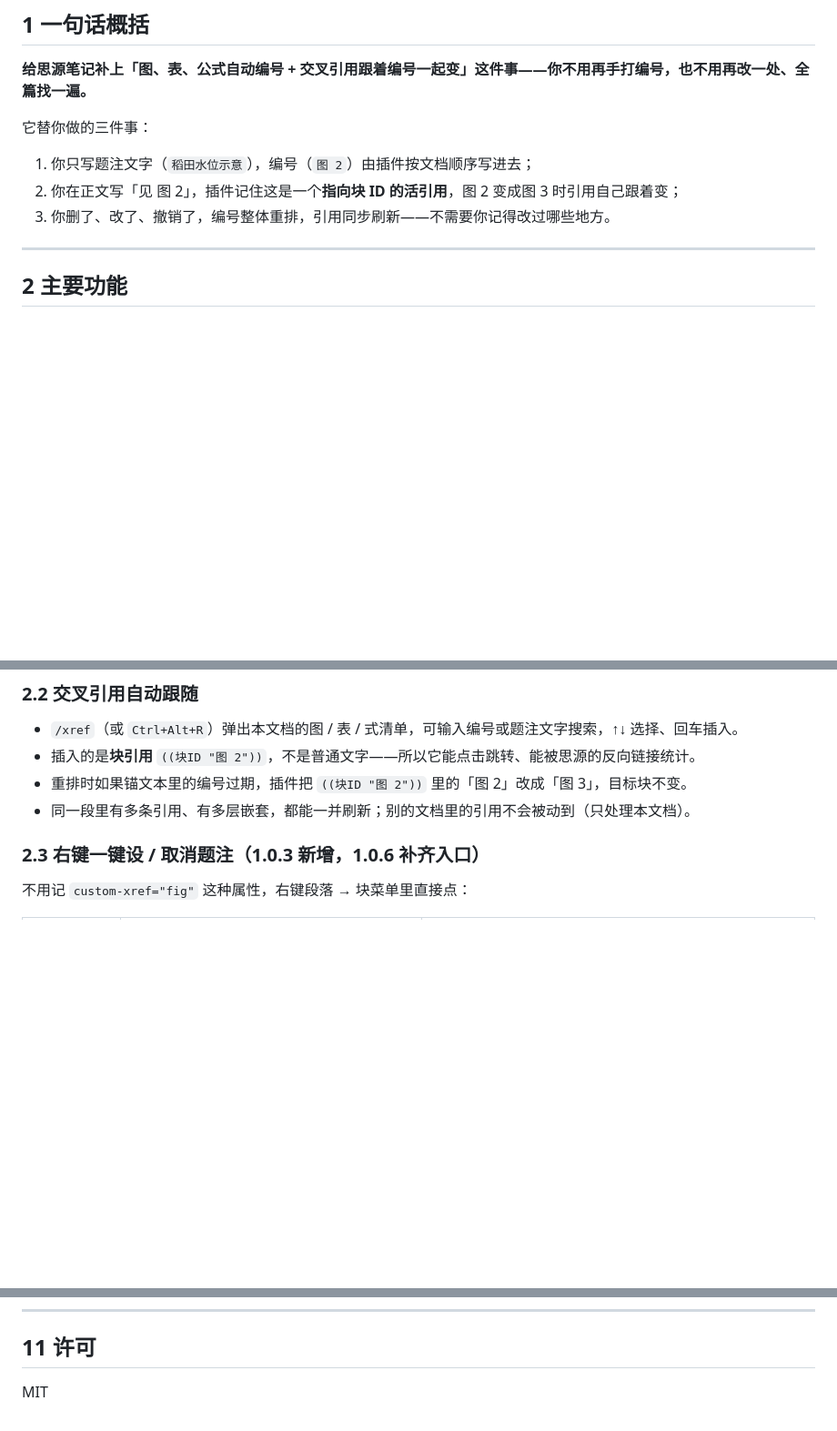
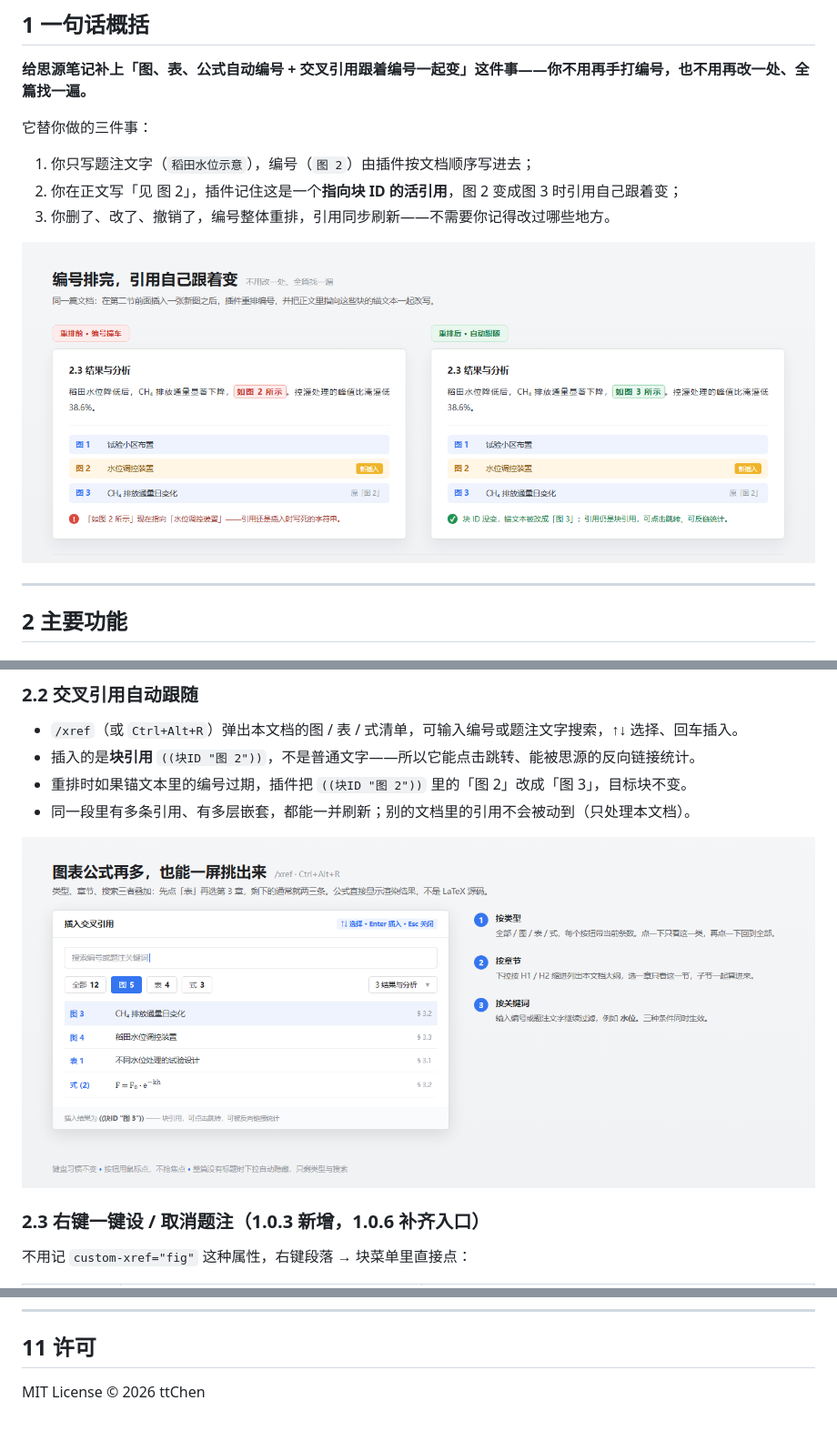
Before and after one commit to taotaochen86/siyuan-xref, a Markdown page: README.md, 3 parts joined by grey strips. Shown at 91% size. Rendered like a GitHub page; pictures changed too: assets/numbering-follows.png (added), assets/xref-panel.png (added); blank space fills up the shorter version.

```diff
--- a/README.md
+++ b/README.md
@@ -13,6 +13,9 @@
 1. 你只写题注文字（`稻田水位示意`），编号（`图 2`）由插件按文档顺序写进去；
 2. 你在正文写「见 图 2」，插件记住这是一个**指向块 ID 的活引用**，图 2 变成图 3 时引用自己跟着变；
 3. 你删了、改了、撤销了，编号整体重排，引用同步刷新——不需要你记得改过哪些地方。
+
+<img src="assets/numbering-follows.png" alt="插入新图后，编号重排、正文引用自动跟着变" onerror="this.src='/plugins/siyuan-xref/assets/numbering-follows.png'">
+
 
 ---
 
@@ -38,6 +41,9 @@
 - 重排时如果锚文本里的编号过期，插件把 `((块ID "图 2"))` 里的「图 2」改成「图 3」，目标块不变。
 - 同一段里有多条引用、有多层嵌套，都能一并刷新；别的文档里的引用不会被动到（只处理本文档）。
 
+<img src="assets/xref-panel.png" alt="引用面板：按类型、章节、关键词三重筛选，公式直接显示渲染结果" onerror="this.src='/plugins/siyuan-xref/assets/xref-panel.png'">
+
+
 ### 2.3 右键一键设 / 取消题注（1.0.3 新增，1.0.6 补齐入口）
 
 不用记 `custom-xref="fig"` 这种属性，右键段落 → 块菜单里直接点：
@@ -546,4 +555,4 @@ bash scripts/deploy.sh                                   # 本地重装验证
 
 ## 11 许可
 
-MIT
+MIT License © 2026 ttChen
```
Also changed, not shown: other parts of README.md (+3 -0 lines), README_en.md (+10 -1 lines), assets/context-menu.png (added), preview.png (added), 7 other files.
